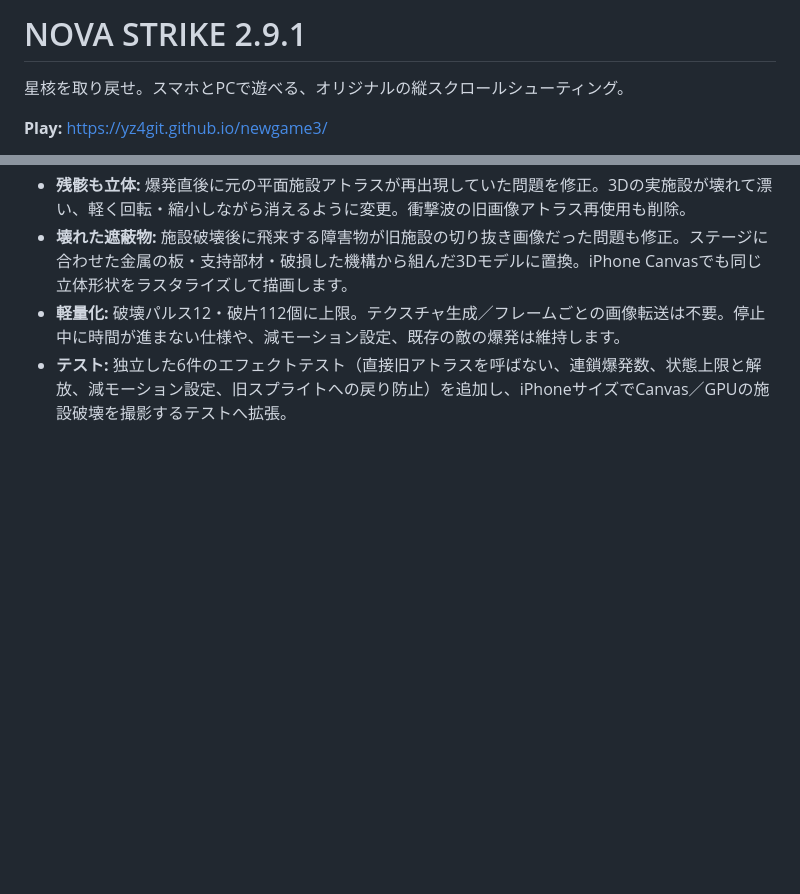
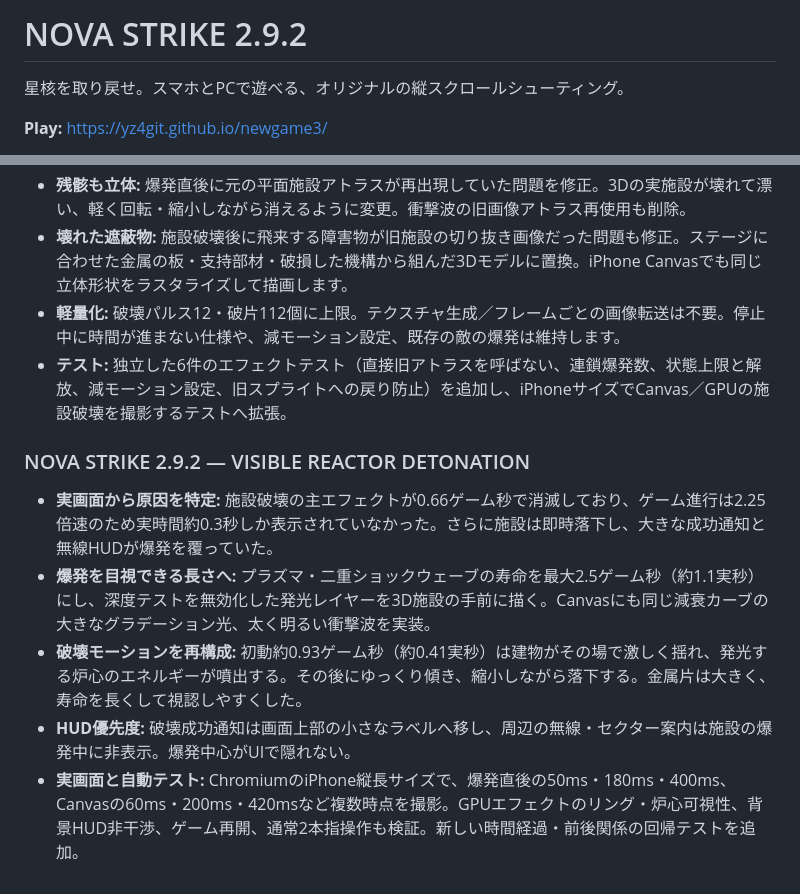
Before and after one commit to yz4git/newgame3, a Markdown page: README.md, 2 parts joined by grey strips. Rendered like a GitHub page; blank space fills up the shorter version.

Commit message:
release: NOVA STRIKE 2.9.2 visible facility blast timing, glow and unobstructed HUD

```diff
--- a/README.md
+++ b/README.md
@@ -1,4 +1,4 @@
-# NOVA STRIKE 2.9.1
+# NOVA STRIKE 2.9.2
 
 星核を取り戻せ。スマホとPCで遊べる、オリジナルの縦スクロールシューティング。
 
@@ -281,3 +281,11 @@ BGMを新作のステレオ音源8曲へ更新。ステージごとに旋律・
 - **壊れた遮蔽物:** 施設破壊後に飛来する障害物が旧施設の切り抜き画像だった問題も修正。ステージに合わせた金属の板・支持部材・破損した機構から組んだ3Dモデルに置換。iPhone Canvasでも同じ立体形状をラスタライズして描画します。
 - **軽量化:** 破壊パルス12・破片112個に上限。テクスチャ生成／フレームごとの画像転送は不要。停止中に時間が進まない仕様や、減モーション設定、既存の敵の爆発は維持します。
 - **テスト:** 独立した6件のエフェクトテスト（直接旧アトラスを呼ばない、連鎖爆発数、状態上限と解放、減モーション設定、旧スプライトへの戻り防止）を追加し、iPhoneサイズでCanvas／GPUの施設破壊を撮影するテストへ拡張。
+
+### NOVA STRIKE 2.9.2 — VISIBLE REACTOR DETONATION
+
+- **実画面から原因を特定:** 施設破壊の主エフェクトが0.66ゲーム秒で消滅しており、ゲーム進行は2.25倍速のため実時間約0.3秒しか表示されていなかった。さらに施設は即時落下し、大きな成功通知と無線HUDが爆発を覆っていた。
+- **爆発を目視できる長さへ:** プラズマ・二重ショックウェーブの寿命を最大2.5ゲーム秒（約1.1実秒）にし、深度テストを無効化した発光レイヤーを3D施設の手前に描く。Canvasにも同じ減衰カーブの大きなグラデーション光、太く明るい衝撃波を実装。
+- **破壊モーションを再構成:** 初動約0.93ゲーム秒（約0.41実秒）は建物がその場で激しく揺れ、発光する炉心のエネルギーが噴出する。その後にゆっくり傾き、縮小しながら落下する。金属片は大きく、寿命を長くして視認しやすくした。
+- **HUD優先度:** 破壊成功通知は画面上部の小さなラベルへ移し、周辺の無線・セクター案内は施設の爆発中に非表示。爆発中心がUIで隠れない。
+- **実画面と自動テスト:** ChromiumのiPhone縦長サイズで、爆発直後の50ms・180ms・400ms、Canvasの60ms・200ms・420msなど複数時点を撮影。GPUエフェクトのリング・炉心可視性、背景HUD非干渉、ゲーム再開、通常2本指操作も検証。新しい時間経過・前後関係の回帰テストを追加。
```
